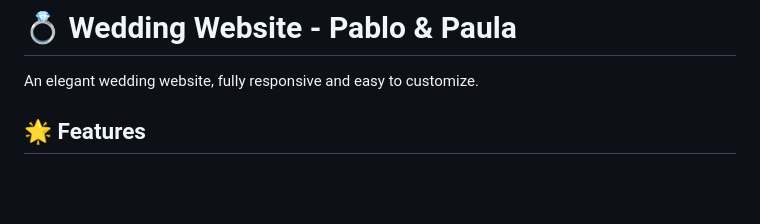
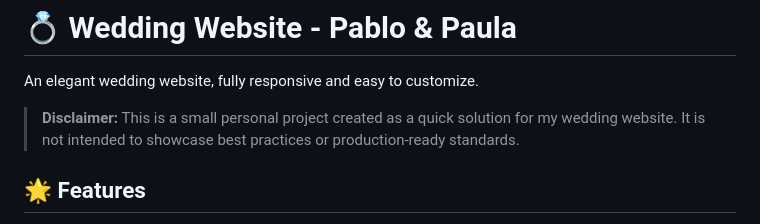
Before and after one commit to pacama95/wedding_web, a Markdown page: README.md, the part around the change. Drawn GitHub-style; blank space fills up the shorter version.

Commit message:
Add disclaimer about project scope and purpose

```diff
--- a/README.md
+++ b/README.md
@@ -1,6 +1,8 @@
 # 💍 Wedding Website - Pablo & Paula
 
 An elegant wedding website, fully responsive and easy to customize.
+
+> **Disclaimer:** This is a small personal project created as a quick solution for my wedding website. It is not intended to showcase best practices or production-ready standards.
 
 ## 🌟 Features
 
```
